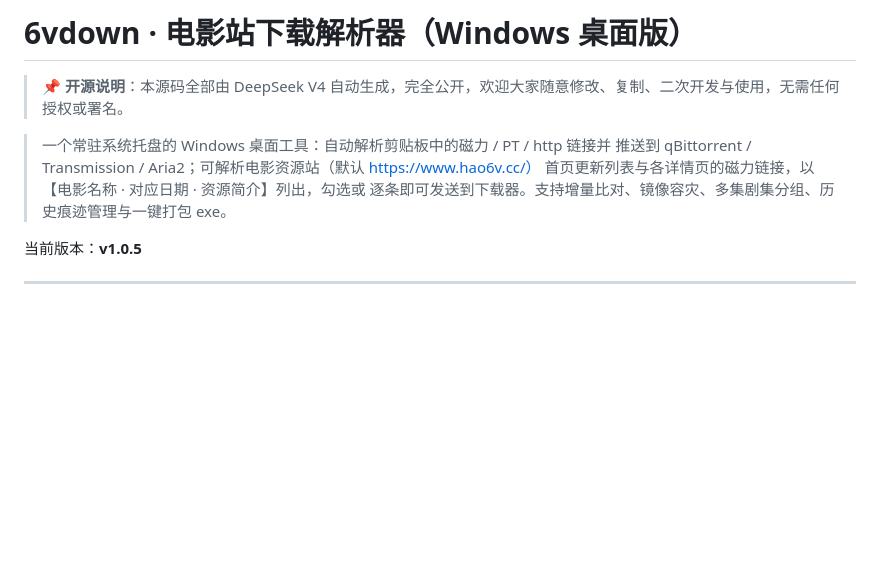
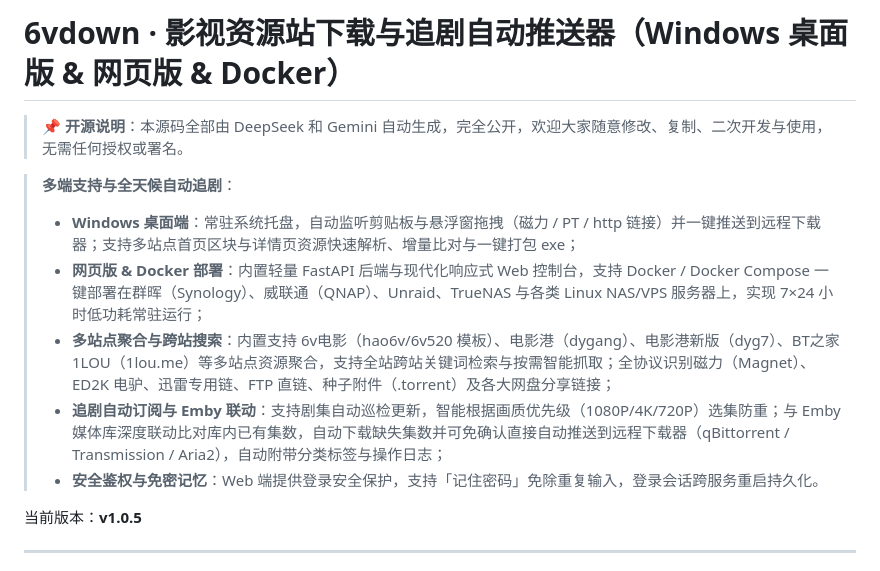
Before and after one commit to anddyshen/6vdown, a Markdown page: README.md, the part around the change. Drawn GitHub-style; blank space fills up the shorter version.

Commit message:
docs: 更新开源说明为 DeepSeek 和 Gemini，扩充网页版、Docker与多端特性介绍

```diff
--- a/README.md
+++ b/README.md
@@ -1,12 +1,14 @@
-# 6vdown · 电影站下载解析器（Windows 桌面版）
+# 6vdown · 影视资源站下载与追剧自动推送器（Windows 桌面版 & 网页版 & Docker）
 
 
-> 📌 **开源说明**：本源码全部由 DeepSeek V4 自动生成，完全公开，欢迎大家随意修改、复制、二次开发与使用，无需任何授权或署名。
+> 📌 **开源说明**：本源码全部由 DeepSeek 和 Gemini 自动生成，完全公开，欢迎大家随意修改、复制、二次开发与使用，无需任何授权或署名。
 
-> 一个常驻系统托盘的 Windows 桌面工具：自动解析剪贴板中的磁力 / PT / http 链接并
-> 推送到 qBittorrent / Transmission / Aria2；可解析电影资源站（默认 https://www.hao6v.cc/）
-> 首页更新列表与各详情页的磁力链接，以【电影名称 · 对应日期 · 资源简介】列出，勾选或
-> 逐条即可发送到下载器。支持增量比对、镜像容灾、多集剧集分组、历史痕迹管理与一键打包 exe。
+> **多端支持与全天候自动追剧**：
+> - **Windows 桌面端**：常驻系统托盘，自动监听剪贴板与悬浮窗拖拽（磁力 / PT / http 链接）并一键推送到远程下载器；支持多站点首页区块与详情页资源快速解析、增量比对与一键打包 exe；
+> - **网页版 & Docker 部署**：内置轻量 FastAPI 后端与现代化响应式 Web 控制台，支持 Docker / Docker Compose 一键部署在群晖（Synology）、威联通（QNAP）、Unraid、TrueNAS 与各类 Linux NAS/VPS 服务器上，实现 7×24 小时低功耗常驻运行；
+> - **多站点聚合与跨站搜索**：内置支持 6v电影（hao6v/6v520 模板）、电影港（dygang）、电影港新版（dyg7）、BT之家 1LOU（1lou.me）等多站点资源聚合，支持全站跨站关键词检索与按需智能抓取；全协议识别磁力（Magnet）、ED2K 电驴、迅雷专用链、FTP 直链、种子附件（.torrent）及各大网盘分享链接；
+> - **追剧自动订阅与 Emby 联动**：支持剧集自动巡检更新，智能根据画质优先级（1080P/4K/720P）选集防重；与 Emby 媒体库深度联动比对库内已有集数，自动下载缺失集数并可免确认直接自动推送到远程下载器（qBittorrent / Transmission / Aria2），自动附带分类标签与操作日志；
+> - **安全鉴权与免密记忆**：Web 端提供登录安全保护，支持「记住密码」免除重复输入，登录会话跨服务重启持久化。
 
 当前版本：**v1.0.5**
 
```
